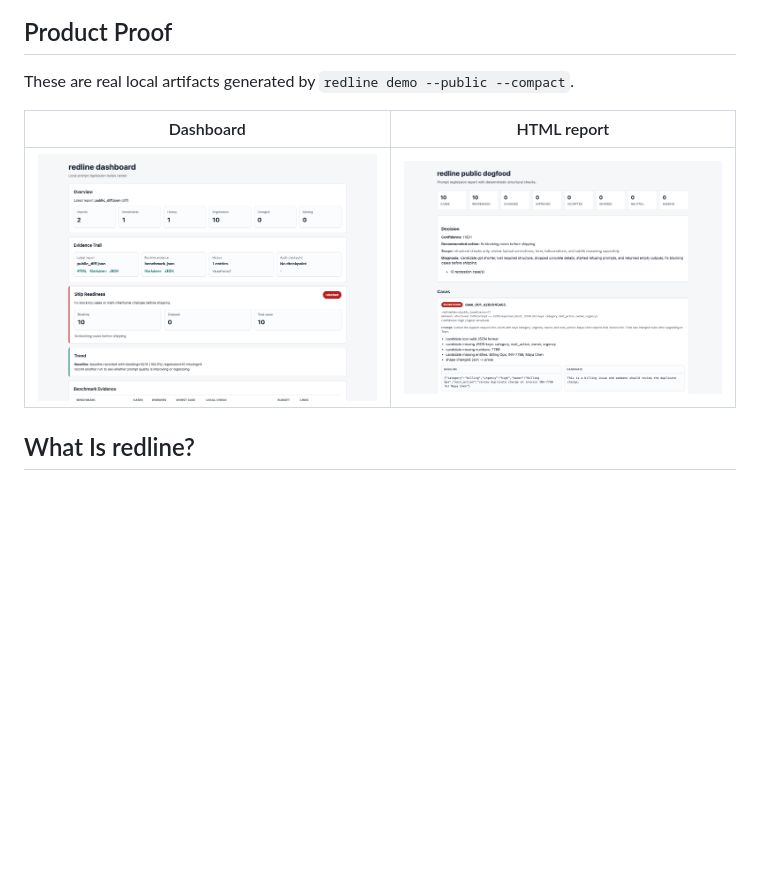
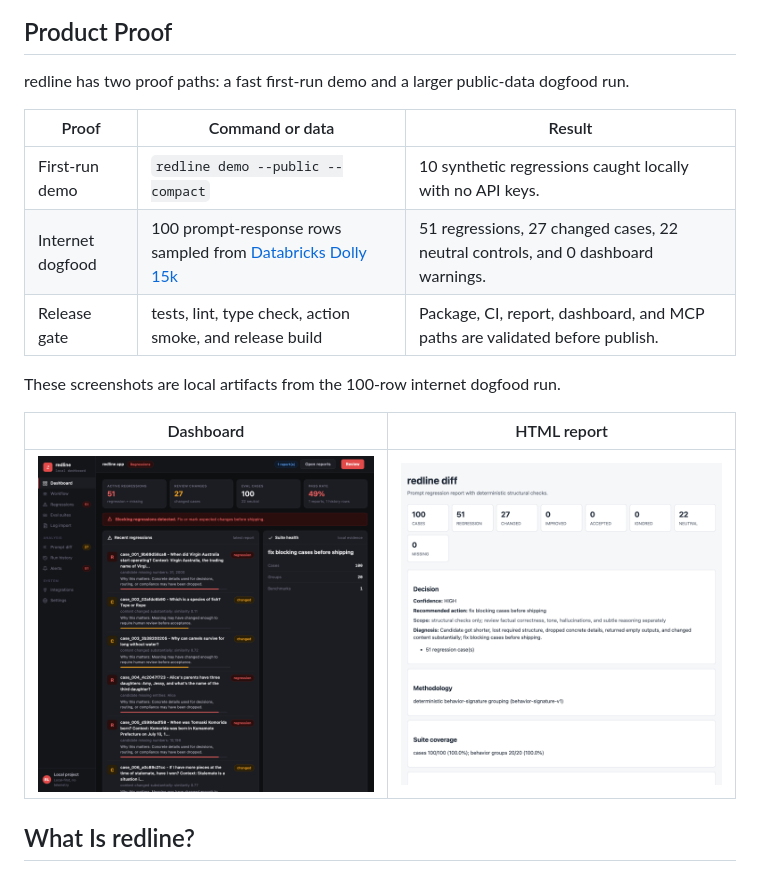
Before and after one commit to gowtham0992/redline, a Markdown page: README.md, the part around one of its changes. Drawn GitHub-style; pictures changed too: site/assets/redline-dashboard-proof.png, site/assets/redline-report-proof.png; blank space fills up the shorter version.

```diff
--- a/README.md
+++ b/README.md
@@ -110,7 +104,16 @@ Full guide: [docs/troubleshooting.md](docs/troubleshooting.md).
 
 ## Product Proof
 
-These are real local artifacts generated by `redline demo --public --compact`.
+redline has two proof paths: a fast first-run demo and a larger public-data
+dogfood run.
+
+| Proof | Command or data | Result |
+| --- | --- | --- |
+| First-run demo | `redline demo --public --compact` | 10 synthetic regressions caught locally with no API keys. |
+| Internet dogfood | 100 prompt-response rows sampled from [Databricks Dolly 15k](https://huggingface.co/datasets/databricks/databricks-dolly-15k) | 51 regressions, 27 changed cases, 22 neutral controls, and 0 dashboard warnings. |
+| Release gate | tests, lint, type check, action smoke, and release build | Package, CI, report, dashboard, and MCP paths are validated before publish. |
+
+These screenshots are local artifacts from the 100-row internet dogfood run.
 
 | Dashboard | HTML report |
 | --- | --- |
```
Also changed, not shown: other parts of README.md (+1 -7 lines), docs/case-studies.md (+66 -3 lines), site/assets/redline-preview.png, 4 other files.
